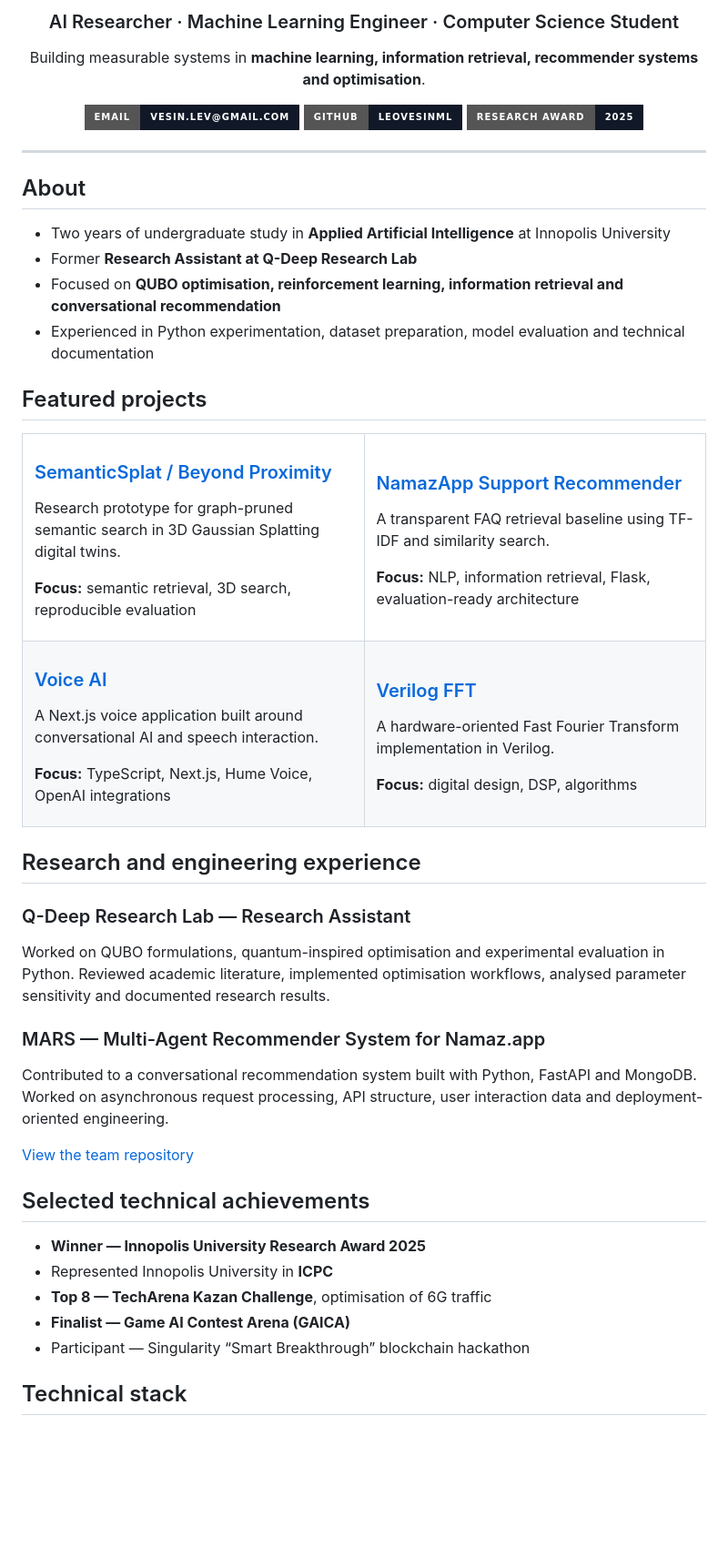
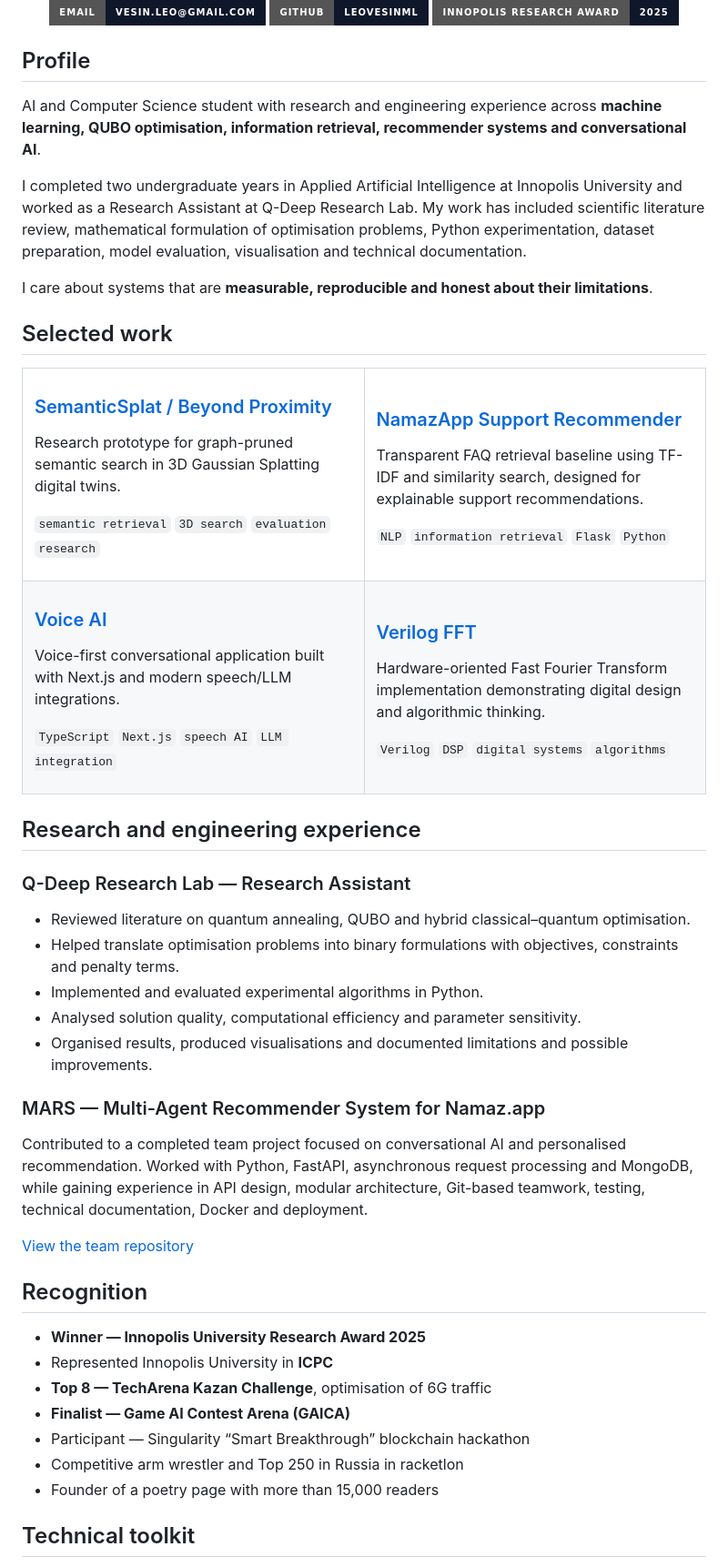
Before and after one commit to LeoVesinML/LeoVesinML, a Markdown page: README.md, the part around one of its changes. Shown at 91% size. Drawn GitHub-style; badges without logos; blank space fills up the shorter version.

Commit message:
Redesign profile README

```diff
--- a/README.md
+++ b/README.md
@@ -4,24 +4,21 @@
 
-### AI Researcher · Machine Learning Engineer · Computer Science Student
+<br />
 
-Building measurable systems in **machine learning, information retrieval, recommender systems and optimisation**.
-
-[![Email](https://img.shields.io/badge/Email-vesin.lev%40gmail.com-111827?style=for-the-badge&logo=gmail&logoColor=white)](mailto:vesin.lev@gmail.com)
-[![GitHub](https://img.shields.io/badge/GitHub-LeoVesinML-111827?style=for-the-badge&logo=github&logoColor=white)](https://github.com/LeoVesinML)
-[![Research Award](https://img.shields.io/badge/Research_Award-2025-111827?style=for-the-badge&logo=academia&logoColor=white)](https://media.innopolis.university/news/Research-Award-2025/)
+[![Email](https://img.shields.io/badge/Email-vesin.leo%40gmail.com-0f172a?style=for-the-badge&logo=gmail&logoColor=white)](mailto:vesin.leo@gmail.com)
+[![GitHub](https://img.shields.io/badge/GitHub-LeoVesinML-0f172a?style=for-the-badge&logo=github&logoColor=white)](https://github.com/LeoVesinML)
+[![Research Award](https://img.shields.io/badge/Innopolis_Research_Award-2025-0f172a?style=for-the-badge&logo=academia&logoColor=white)](https://media.innopolis.university/news/Research-Award-2025/)
 
 </div>
 
----
+## Profile
 
-## About
+AI and Computer Science student with research and engineering experience across **machine learning, QUBO optimisation, information retrieval, recommender systems and conversational AI**.
 
-- Two years of undergraduate study in **Applied Artificial Intelligence** at Innopolis University
-- Former **Research Assistant at Q-Deep Research Lab**
-- Focused on **QUBO optimisation, reinforcement learning, information retrieval and conversational recommendation**
-- Experienced in Python experimentation, dataset preparation, model evaluation and technical documentation
+I completed two undergraduate years in Applied Artificial Intelligence at Innopolis University and worked as a Research Assistant at Q-Deep Research Lab. My work has included scientific literature review, mathematical formulation of optimisation problems, Python experimentation, dataset preparation, model evaluation, visualisation and technical documentation.
 
-## Featured projects
+I care about systems that are **measurable, reproducible and honest about their limitations**.
+
+## Selected work
 
 <table>
 <tr>
@@ -31,16 +28,16 @@ Building measurable systems in **machine learning, information retrieval, recomm
 
 Research prototype for graph-pruned semantic search in 3D Gaussian Splatting digital twins.
 
-**Focus:** semantic retrieval, 3D search, reproducible evaluation
+`semantic retrieval` `3D search` `evaluation` `research`
 
 </td>
 <td width="50%" valign="top">
 
 ### [NamazApp Support Recommender](https://github.com/LeoVesinML/namaz_recommender)
 
-A transparent FAQ retrieval baseline using TF-IDF and similarity search.
+Transparent FAQ retrieval baseline using TF-IDF and similarity search, designed for explainable support recommendations.
 
-**Focus:** NLP, information retrieval, Flask, evaluation-ready architecture
+`NLP` `information retrieval` `Flask` `Python`
 
 </td>
 </tr>
@@ -49,18 +46,18 @@ A transparent FAQ retrieval baseline using TF-IDF and similarity search.
 
 ### [Voice AI](https://github.com/LeoVesinML/voice-ai)
 
-A Next.js voice application built around conversational AI and speech interaction.
+Voice-first conversational application built with Next.js and modern speech/LLM integrations.
 
-**Focus:** TypeScript, Next.js, Hume Voice, OpenAI integrations
+`TypeScript` `Next.js` `speech AI` `LLM integration`
 
 </td>
 <td width="50%" valign="top">
 
 ### [Verilog FFT](https://github.com/LeoVesinML/VerilogFFT)
 
-A hardware-oriented Fast Fourier Transform implementation in Verilog.
+Hardware-oriented Fast Fourier Transform implementation demonstrating digital design and algorithmic thinking.
 
-**Focus:** digital design, DSP, algorithms
+`Verilog` `DSP` `digital systems` `algorithms`
 
 </td>
 </tr>
@@ -70,21 +67,27 @@ A hardware-oriented Fast Fourier Transform implementation in Verilog.
 
 ### Q-Deep Research Lab — Research Assistant
 
-Worked on QUBO formulations, quantum-inspired optimisation and experimental evaluation in Python. Reviewed academic literature, implemented optimisation workflows, analysed parameter sensitivity and documented research results.
+- Reviewed literature on quantum annealing, QUBO and hybrid classical–quantum optimisation.
+- Helped translate optimisation problems into binary formulations with objectives, constraints and penalty terms.
+- Implemented and evaluated experimental algorithms in Python.
+- Analysed solution quality, computational efficiency and parameter sensitivity.
+- Organised results, produced visualisations and documented limitations and possible improvements.
 
 ### MARS — Multi-Agent Recommender System for Namaz.app
 
-Contributed to a conversational recommendation system built with Python, FastAPI and MongoDB. Worked on asynchronous request processing, API structure, user interaction data and deployment-oriented engineering.
+Contributed to a completed team project focused on conversational AI and personalised recommendation. Worked with Python, FastAPI, asynchronous request processing and MongoDB, while gaining experience in API design, modular architecture, Git-based teamwork, testing, technical documentation, Docker and deployment.
 
 [View the team repository](https://github.com/swp-team-1/MultiAgent-RecSys-for-Namaz.app)
 
-## Selected technical achievements
+## Recognition
 
 - **Winner — Innopolis University Research Award 2025**
 - Represented Innopolis University in **ICPC**
 - **Top 8 — TechArena Kazan Challenge**, optimisation of 6G traffic
 - **Finalist — Game AI Contest Arena (GAICA)**
 - Participant — Singularity “Smart Breakthrough” blockchain hackathon
+- Competitive arm wrestler and Top 250 in Russia in racketlon
+- Founder of a poetry page with more than 15,000 readers
 
-## Technical stack
+## Technical toolkit
 
```
Also changed, not shown: other parts of README.md (+41 -11 lines).
